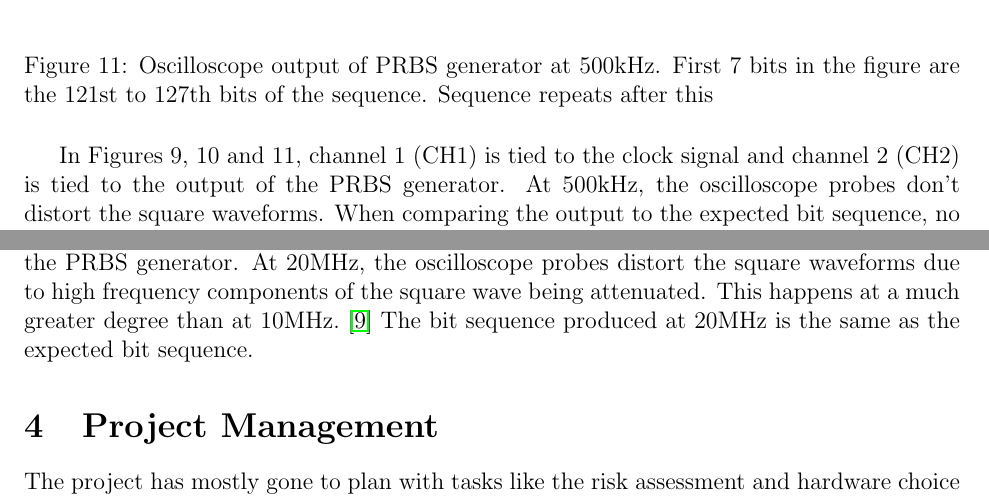
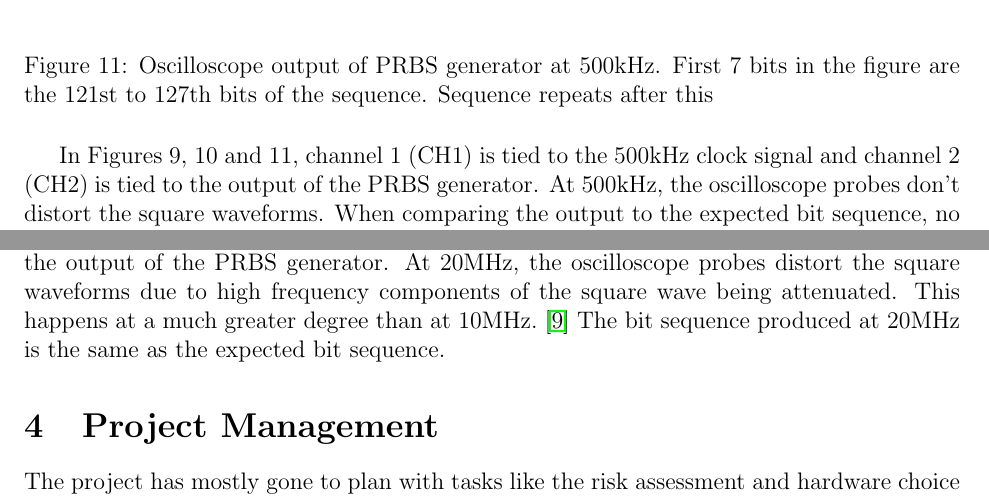
Before and after one commit to vishvish2/BERT_FPGA, a LaTeX document (Interim_Report/BERT_Interim_Report.tex): two parts of pages 12 and 17 of 18, joined at a grey line, cut so that both start at the same text. Compiled offline with pdfLaTeX.

```diff
--- a/Interim_Report/BERT_Interim_Report.tex
+++ b/Interim_Report/BERT_Interim_Report.tex
@@ -244,7 +251,7 @@
                     \includegraphics[width=1\textwidth]{img/FPGA/PRBS_500kHz_3.png}
                     \caption{Oscilloscope output of PRBS generator at 500kHz. First 7 bits in the figure are the 121st to 127th bits of the sequence. Sequence repeats after this}
                 \end{figure}
-                In Figures 9, 10 and 11, channel 1 (CH1) is tied to the clock signal and channel 2 (CH2) is tied to the output of the PRBS generator.
+                In Figures 9, 10 and 11, channel 1 (CH1) is tied to the 500kHz clock signal and channel 2 (CH2) is tied to the output of the PRBS generator.
                 At 500kHz, the oscilloscope probes don't distort the square waveforms.
                 When comparing the output to the expected bit sequence, no mistakes are found and the sequence repeats every 127 bits as expected.
 
@@ -305,13 +312,13 @@
                     \caption{Oscilloscope output of PRBS generator at 20MHz First 7 bits in the figure are the 121st to 127th bits of the sequence. Sequence repeats after this}
                 \end{figure}
 
-                In Figures 16, 17 and 18, CH1 is tied to the clock signal and CH2 is tied to the output of the PRBS generator.
+                In Figures 16, 17 and 18, CH1 is tied to the 20MHz clock signal and CH2 is tied to the output of the PRBS generator.
                 At 20MHz, the oscilloscope probes distort the square waveforms due to high frequency components of the square wave being attenuated.
                 This happens at a much greater degree than at 10MHz.~\cite{JASvoboda2013}
                 The bit sequence produced at 20MHz is the same as the expected bit sequence.
 
     \section{Project Management}
-        The project has mostly gone to plan with tasks like the risk assessment and hardware choice being completed slightly quicker than expected.
+        The project has mostly gone to plan with tasks like the risk assessment and hardware choice being completed slightly quicker than expected. %TODO include original gantt chart from Project proposal, expand on individual tasks
         \begin{figure}[H]
             \centering
             \includegraphics[width=1\textwidth]{img/Gantt_Chart_2.png}
```
Also changed, not shown: Interim_Report/BERT_Interim_Report.pdf, Interim_Report/BERT_Interim_Report.tex (18 more changed lines).
